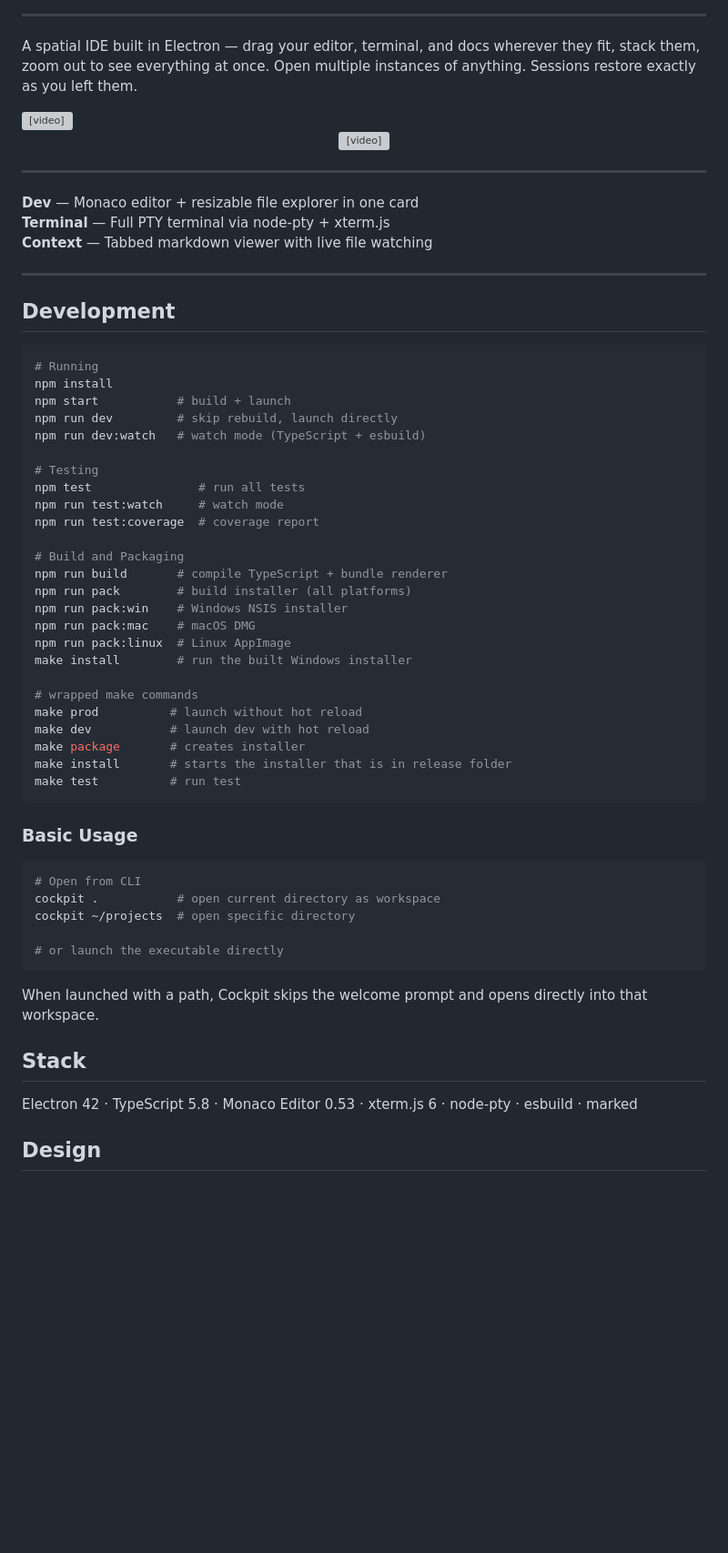
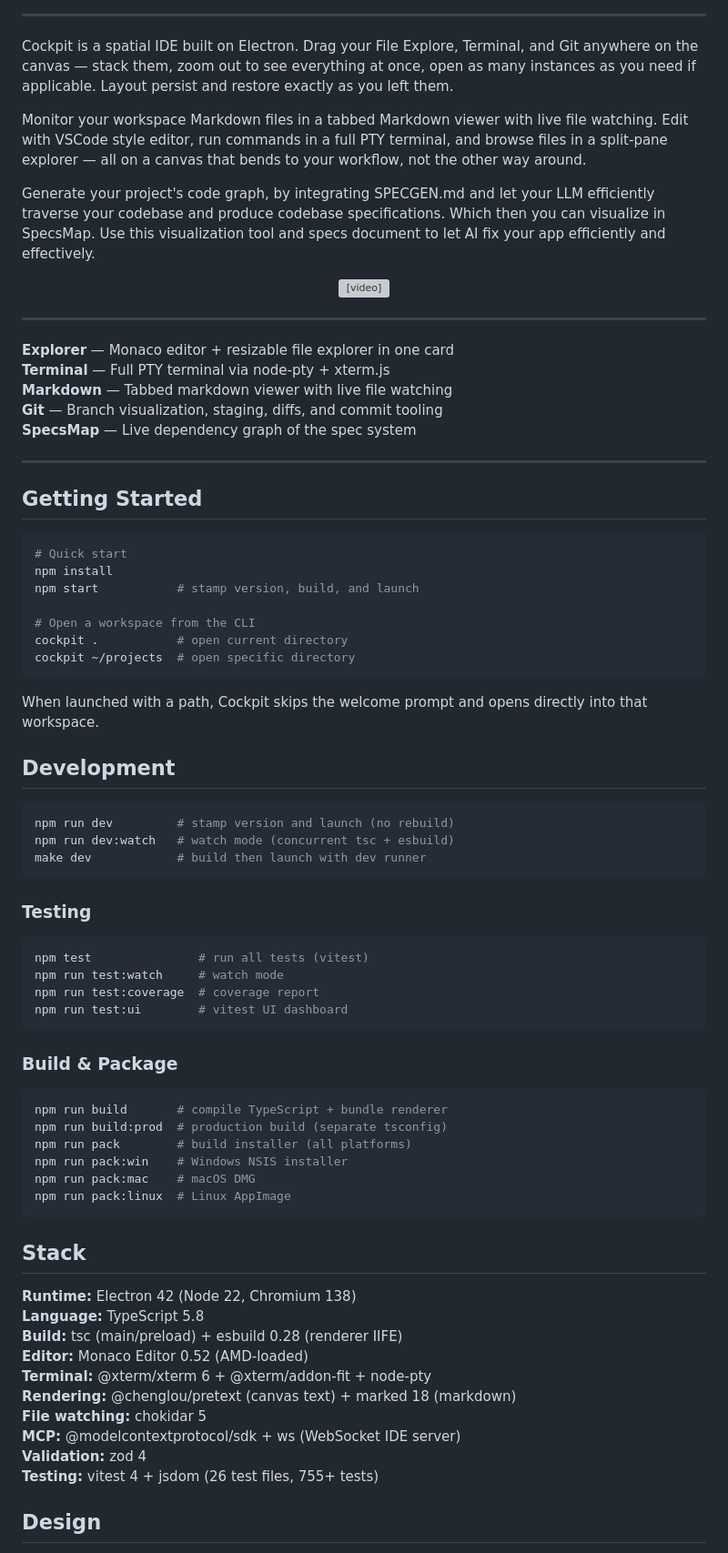
Before and after one commit to mrkprdo/cockpit-ide, a Markdown page: README.md, the part around one of its changes. Shown at 91% size. GitHub-like rendering; blank space fills up the shorter version; grey boxes are pictures that could not be loaded.

Commit message:
docs: revise README as official product, add demo video

````diff
--- a/README.md
+++ b/README.md
@@ -14,11 +16,11 @@
 
 ---
 
-A spatial IDE built in Electron — drag your editor, terminal, and docs wherever they fit, stack them, zoom out to see everything at once. Open multiple instances of anything. Sessions restore exactly as you left them.
+Cockpit is a spatial IDE built on Electron. Drag your File Explore, Terminal, and Git anywhere on the canvas — stack them, zoom out to see everything at once, open as many instances as you need if applicable. Layout persist and restore exactly as you left them.
 
-<video controls width="100%" src="assets/cockpit-ide-demo.mp4">
-  Your browser does not support the video tag.
-</video>
+Monitor your workspace Markdown files in a tabbed Markdown viewer with live file watching. Edit with VSCode style editor, run commands in a full PTY terminal, and browse files in a split-pane explorer — all on a canvas that bends to your workflow, not the other way around.
+
+Generate your project's code graph, by integrating SPECGEN.md and let your LLM efficiently traverse your codebase and produce codebase specifications. Which then you can visualize in SpecsMap. Use this visualization tool and specs document to let AI fix your app efficiently and effectively.
 
 <p align="center" width="100%">
 <video src="https://github.com/user-attachments/assets/6c921410-5c9a-4df5-b0e1-c2cf3da64271" width="80%" controls></video>
@@ -26,57 +28,68 @@ A spatial IDE built in Electron — drag your editor, terminal, and docs whereve
 
 ---
 
-**Dev** — Monaco editor + resizable file explorer in one card
+**Explorer** — Monaco editor + resizable file explorer in one card
 **Terminal** — Full PTY terminal via node-pty + xterm.js
-**Context** — Tabbed markdown viewer with live file watching
+**Markdown** — Tabbed markdown viewer with live file watching
+**Git** — Branch visualization, staging, diffs, and commit tooling
+**SpecsMap** — Live dependency graph of the spec system
 
 ---
+
+## Getting Started
+
+```bash
+# Quick start
+npm install
+npm start           # stamp version, build, and launch
+
+# Open a workspace from the CLI
+cockpit .           # open current directory
+cockpit ~/projects  # open specific directory
+```
+
+When launched with a path, Cockpit skips the welcome prompt and opens directly into that workspace.
 
 ## Development
 
 ```bash
-# Running
-npm install
-npm start           # build + launch
-npm run dev         # skip rebuild, launch directly
-npm run dev:watch   # watch mode (TypeScript + esbuild)
+npm run dev         # stamp version and launch (no rebuild)
+npm run dev:watch   # watch mode (concurrent tsc + esbuild)
+make dev            # build then launch with dev runner
+```
 
-# Testing
-npm test               # run all tests
+### Testing
+
+```bash
+npm test               # run all tests (vitest)
 npm run test:watch     # watch mode
 npm run test:coverage  # coverage report
+npm run test:ui        # vitest UI dashboard
+```
 
-# Build and Packaging
+### Build & Package
+
+```bash
 npm run build       # compile TypeScript + bundle renderer
+npm run build:prod  # production build (separate tsconfig)
 npm run pack        # build installer (all platforms)
 npm run pack:win    # Windows NSIS installer
 npm run pack:mac    # macOS DMG
 npm run pack:linux  # Linux AppImage
-make install        # run the built Windows installer
-
-# wrapped make commands
-make prod          # launch without hot reload
-make dev           # launch dev with hot reload
-make package       # creates installer
-make install       # starts the installer that is in release folder
-make test          # run test
 ```
-
-### Basic Usage
-
-```bash
-# Open from CLI
-cockpit .           # open current directory as workspace
-cockpit ~/projects  # open specific directory
-
-# or launch the executable directly
-```
-
-When launched with a path, Cockpit skips the welcome prompt and opens directly into that workspace.
 
 ## Stack
 
-Electron 42 · TypeScript 5.8 · Monaco Editor 0.53 · xterm.js 6 · node-pty · esbuild · marked
+**Runtime:** Electron 42 (Node 22, Chromium 138)
+**Language:** TypeScript 5.8
+**Build:** tsc (main/preload) + esbuild 0.28 (renderer IIFE)
+**Editor:** Monaco Editor 0.52 (AMD-loaded)
+**Terminal:** @xterm/xterm 6 + @xterm/addon-fit + node-pty
+**Rendering:** @chenglou/pretext (canvas text) + marked 18 (markdown)
+**File watching:** chokidar 5
+**MCP:** @modelcontextprotocol/sdk + ws (WebSocket IDE server)
+**Validation:** zod 4
+**Testing:** vitest 4 + jsdom (26 test files, 755+ tests)
 
 ## Design
 
````
Also changed, not shown: other parts of README.md (+7 -7 lines).
